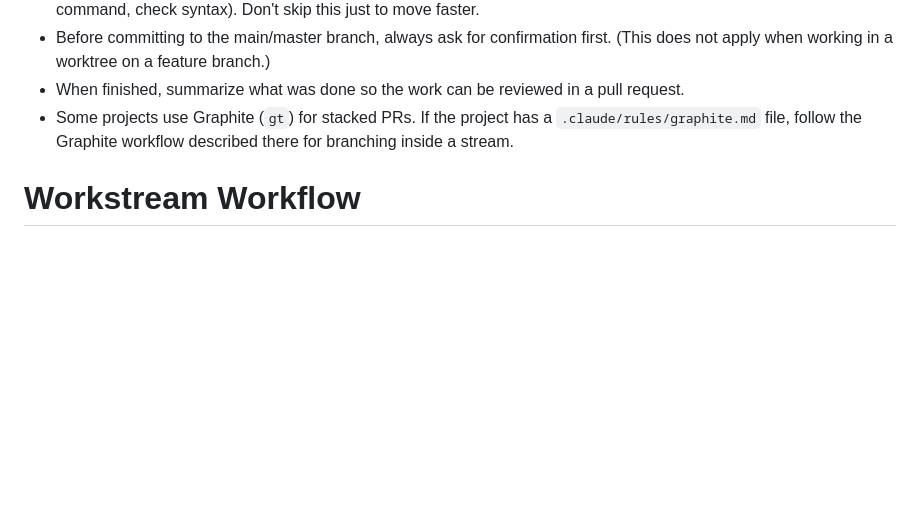
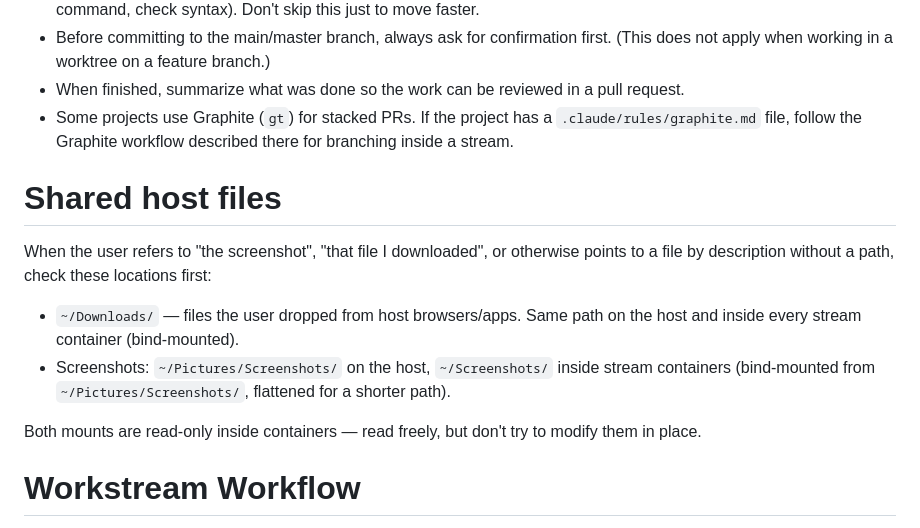
Before and after one commit to alanchrt/dotfiles, a Markdown page: dot_claude/CLAUDE.md, the part around the change. GitHub-like rendering; blank space fills up the shorter version.

Commit message:
docs(claude): tell Claude where to find shared host files
Bind-mounting ~/Downloads/ and ~/Pictures/Screenshots/ into stream
containers is only useful if Claude knows to look there. Add a short
section to the global CLAUDE.md pointing at both paths (with the
host/container difference for screenshots called out).

Co-Authored-By: Claude Opus 4.7 (1M context) <noreply@anthropic.com>

```diff
--- a/dot_claude/CLAUDE.md
+++ b/dot_claude/CLAUDE.md
@@ -8,6 +8,15 @@
 - Before committing to the main/master branch, always ask for confirmation first. (This does not apply when working in a worktree on a feature branch.)
 - When finished, summarize what was done so the work can be reviewed in a pull request.
 - Some projects use Graphite (`gt`) for stacked PRs. If the project has a `.claude/rules/graphite.md` file, follow the Graphite workflow described there for branching inside a stream.
+
+# Shared host files
+
+When the user refers to "the screenshot", "that file I downloaded", or otherwise points to a file by description without a path, check these locations first:
+
+- `~/Downloads/` — files the user dropped from host browsers/apps. Same path on the host and inside every stream container (bind-mounted).
+- Screenshots: `~/Pictures/Screenshots/` on the host, `~/Screenshots/` inside stream containers (bind-mounted from `~/Pictures/Screenshots/`, flattened for a shorter path).
+
+Both mounts are read-only inside containers — read freely, but don't try to modify them in place.
 
 # Workstream Workflow
 
```
